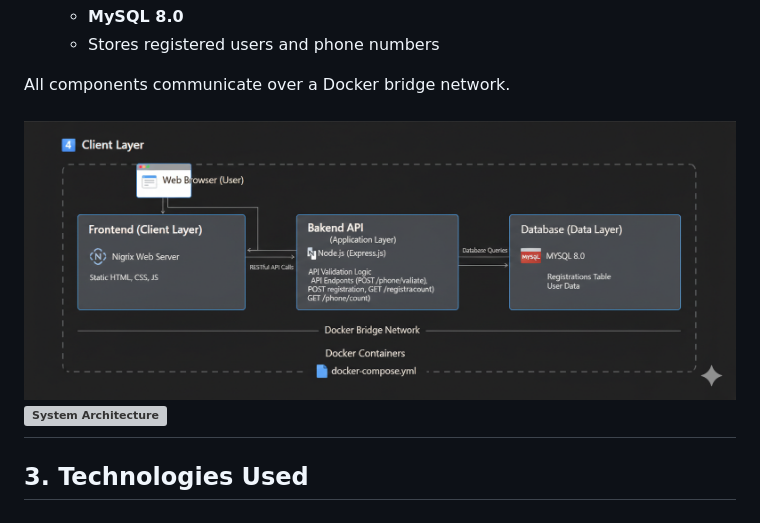
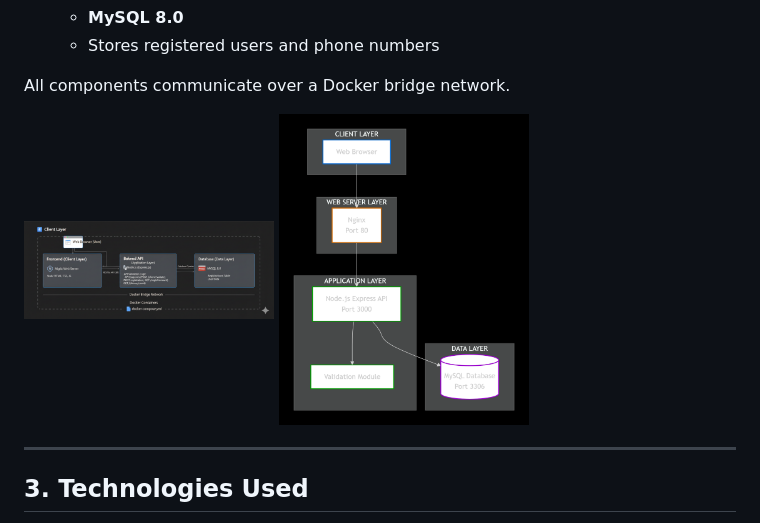
Before and after one commit to amtshirazu/phone-validation, a Markdown page: README.md, the part around one of its changes. Drawn GitHub-style; grey boxes are pictures that could not be loaded.

```diff
--- a/README.md
+++ b/README.md
@@ -53,8 +53,9 @@ The system follows a **three-tier architecture**:
 All components communicate over a Docker bridge network.
 
 <!-- System Architecture Screens -->
-![System Architecture](screenshots/system_architecture.png)
-![System Architecture](frontend/screenshots/system_architecture_2.png)
+<img src="screenshots/system_architecture.png" width="250" />
+<img src="screenshots/system_architecture_2.png" width="250" />
+
 ---
 
 ## 3. Technologies Used
```
Also changed, not shown: other parts of README.md (+4 -4 lines).
